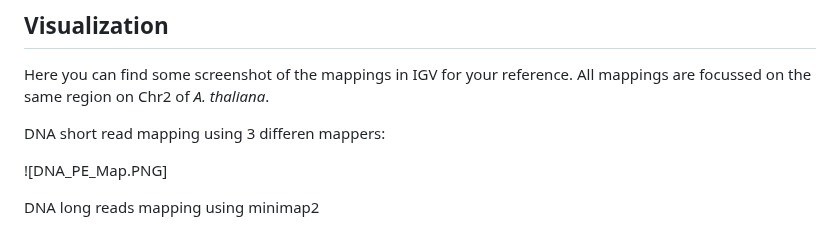
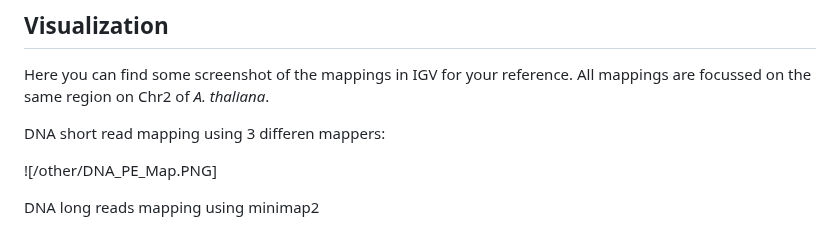
Before and after one commit to bramdanneels/IntroOmicsPract, a Markdown page: Other/Mapping_FullAnalysis.md, the part around the change. Drawn GitHub-style.

Commit message:
Signed-off-by: Bram Danneels <bram.danneels@uib.no>

```diff
--- a/Other/Mapping_FullAnalysis.md
+++ b/Other/Mapping_FullAnalysis.md
@@ -314,6 +314,6 @@ All mappings are focussed on the same region on Chr2 of _A. thaliana_.
 
 DNA short read mapping using 3 differen mappers:
 
-![DNA_PE_Map.PNG]
+![/other/DNA_PE_Map.PNG]
 
 DNA long reads mapping using minimap2
```
